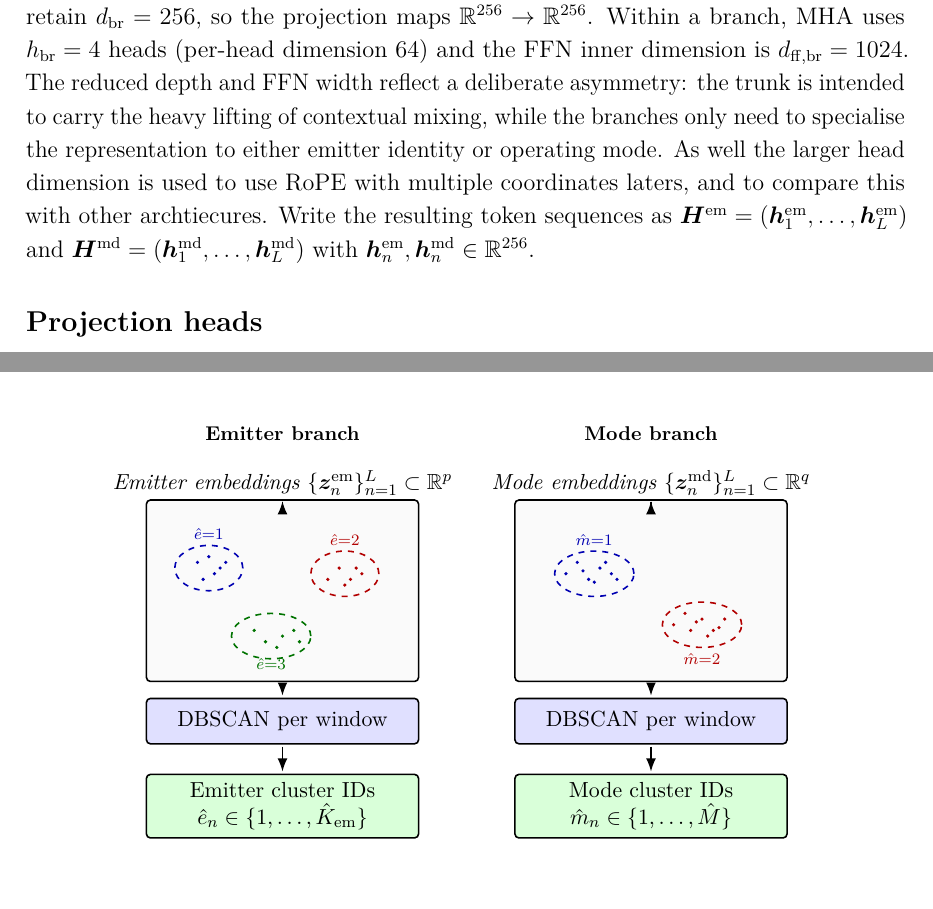
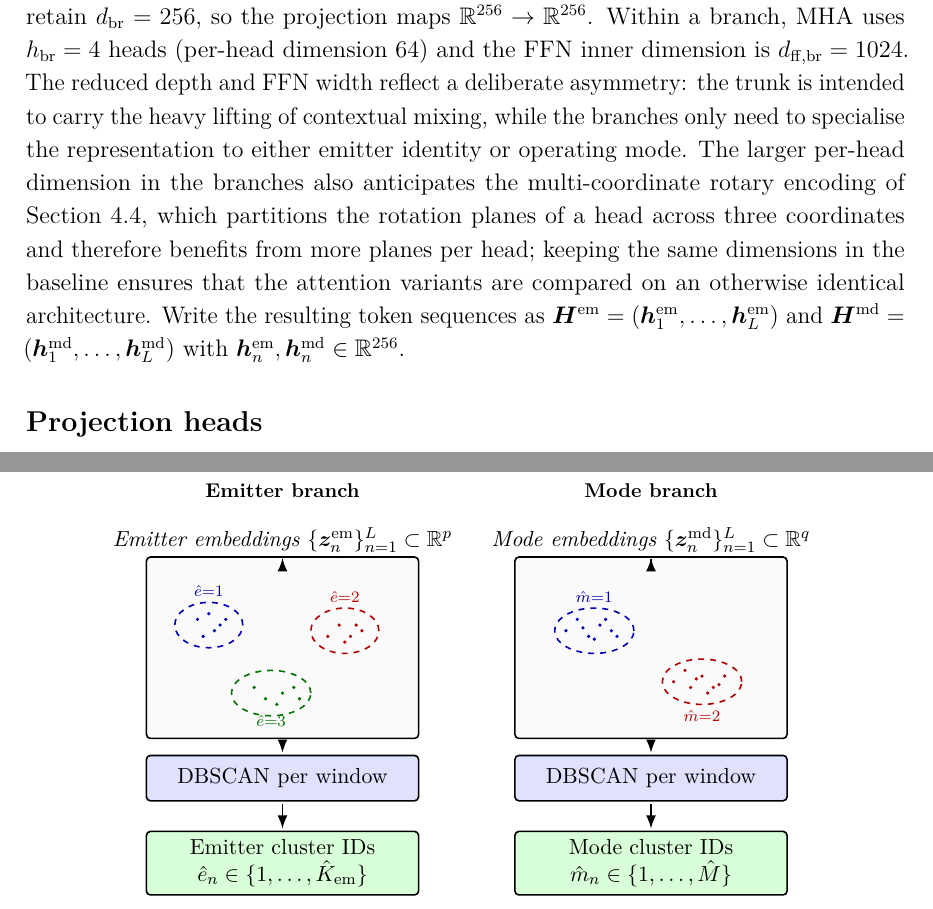
Before and after one commit to macktron/masters-thesis, a LaTeX thesis (main.tex, which reads sections/04_method/03_architecture.tex): two parts of pages 38 and 39 of 64, joined at a grey line, cut so that both start at the same text. Compiled offline with pdfLaTeX.

Commit message:
autosave: 2026-08-10T13:11:14Z

```diff
--- a/sections/04_method/03_architecture.tex
+++ b/sections/04_method/03_architecture.tex
@@ -36,7 +36,8 @@ The trunk output feeds two parallel branches that do not share parameters.
 Each branch begins with an affine projection of the same form as \cref{eq:method:input_embed}, after which $N_{\mathrm{br}} = 2$ transformer-encoder layers of the same form as the trunk are applied.
 The projection decouples the branch representation from the shared trunk output and, more generally, allows the branch width to differ from the trunk width; here the branches retain $d_{\mathrm{br}} = 256$, so the projection maps $\R^{256} \to \R^{256}$.
 Within a branch, \gls{mha} uses $h_{\mathrm{br}} = 4$ heads (per-head dimension $64$) and the \gls{ffn} inner dimension is $d_{\mathrm{ff,br}} = 1024$.
-The reduced depth and \gls{ffn} width reflect a deliberate asymmetry: the trunk is intended to carry the heavy lifting of contextual mixing, while the branches only need to specialise the representation to either emitter identity or operating mode. As well the larger head dimension is used to use RoPE with multiple coordinates laters, and to compare this with other archtiecures.
+The reduced depth and \gls{ffn} width reflect a deliberate asymmetry: the trunk is intended to carry the heavy lifting of contextual mixing, while the branches only need to specialise the representation to either emitter identity or operating mode.
+The larger per-head dimension in the branches also anticipates the multi-coordinate rotary encoding of \cref{sec:method:attention}, which partitions the rotation planes of a head across three coordinates and therefore benefits from more planes per head; keeping the same dimensions in the baseline ensures that the attention variants are compared on an otherwise identical architecture.
 Write the resulting token sequences as $\mat{H}^{\mathrm{em}} = (\vect{h}^{\mathrm{em}}_1,\ldots,\vect{h}^{\mathrm{em}}_L)$ and $\mat{H}^{\mathrm{md}} = (\vect{h}^{\mathrm{md}}_1,\ldots,\vect{h}^{\mathrm{md}}_L)$ with $\vect{h}^{\mathrm{em}}_n, \vect{h}^{\mathrm{md}}_n \in \R^{256}$.
 
 \subsection*{Projection heads}
```
Also changed, not shown: main.pdf.
